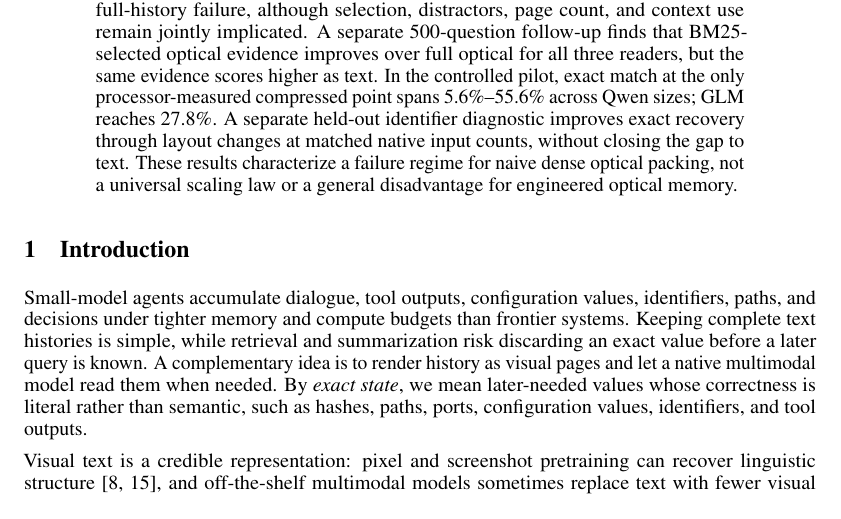
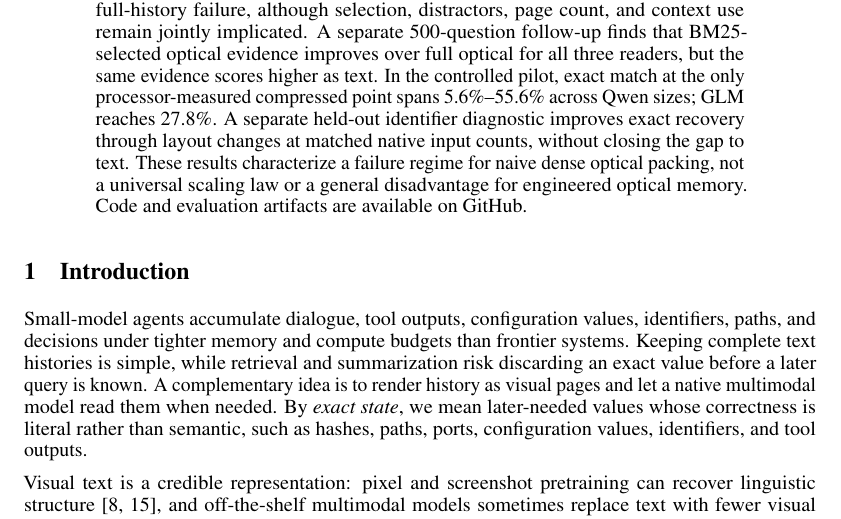
Before and after one commit to GoktugAslanoglu/Small-Models-Exact-Memories, a LaTeX paper (paper/main.tex): part of page 1 of 15, cut so that both start at the same text. Compiled offline with pdfLaTeX.

Commit message:
Add GitHub artifact link to the paper abstract

```diff
--- a/paper/main.tex
+++ b/paper/main.tex
@@ -30,6 +30,7 @@
 
 \begin{abstract}
 Can unmodified small multimodal readers use rendered histories as memory without losing exact state? We evaluate zero-shot optical memory through an 18-episode controlled stress test and long-horizon conversational QA. On a frozen 100-question LoCoMo subset, dense 8 px histories score .027/.099 F1 for Qwen3.5-2B/9B, versus .384/.410 for raw text and .415/.422 for input-count-matched BM25. Gold-selected evidence at the same density recovers to .383/.510; GLM-4.6V-Flash reproduces the qualitative pattern. Unreadability alone therefore cannot explain full-history failure, although selection, distractors, page count, and context use remain jointly implicated. A separate 500-question follow-up finds that BM25-selected optical evidence improves over full optical for all three readers, but the same evidence scores higher as text. In the controlled pilot, exact match at the only processor-measured compressed point spans 5.6\%--55.6\% across Qwen sizes; GLM reaches 27.8\%. A separate held-out identifier diagnostic improves exact recovery through layout changes at matched native input counts, without closing the gap to text. These results characterize a failure regime for naive dense optical packing, not a universal scaling law or a general disadvantage for engineered optical memory.
+Code and evaluation artifacts are available on \href{https://github.com/GoktugAslanoglu/Small-Models-Exact-Memories}{GitHub}.
 \end{abstract}
 
 \section{Introduction}
```
Also changed, not shown: 3 other files.
